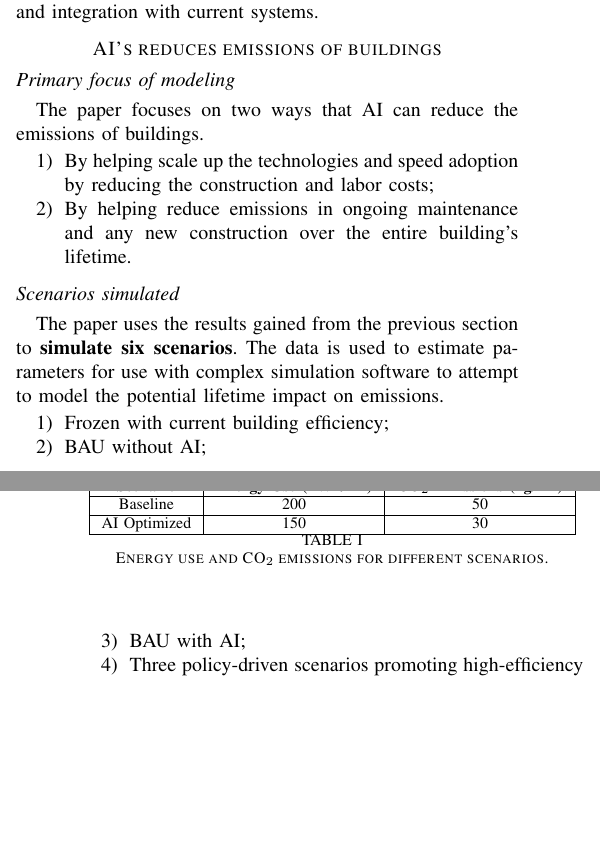
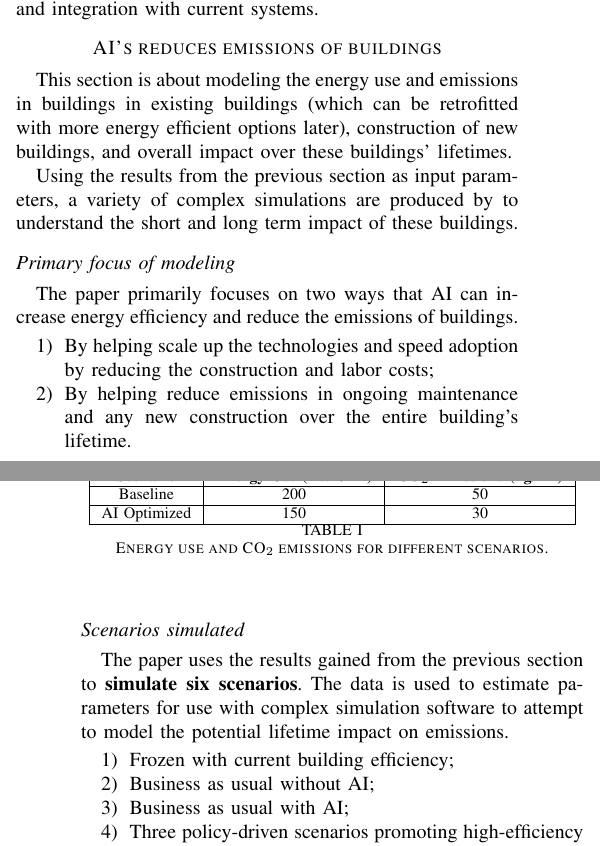
Before and after one commit to 1jamesthompson1/AIML430_seminar_1, a LaTeX paper (summary.tex): two parts of the columns of pages 1 and 2 of 4, joined at a grey line, cut so that both start at the same text, the shorter picture padded with empty space. Compiled offline with pdfLaTeX; a missing font is replaced by an installed copy or a similar font; a LaTeX package or settings file that is missing is left out.

Commit message:
Add paragraph introducing building efficiency section

```diff
--- a/summary.tex
+++ b/summary.tex
@@ -59,11 +59,13 @@ Although simulation results suggest that TEES across the four categories can ran
 
 \section*{AI's reduces emissions of buildings}
 
-% Just a short paragraph summarizing what this modelling is about. I.e modellign the energy use and emission of the building stock.
+This section is about modeling the energy use and emissions in buildings in existing buildings (which can be retrofitted with more energy efficient options later), construction of new buildings, and overall impact over these buildings' lifetimes.
+
+Using the results from the previous section as input parameters, a variety of complex simulations are produced by to understand the short and long term impact of these buildings.
 
 \subsection*{Primary focus of modeling}
 
-The paper focuses on two ways that AI can reduce the emissions of buildings.
+The paper primarily focuses on two ways that AI can increase energy efficiency and reduce the emissions of buildings.
 
 \begin{enumerate}
     \item By helping scale up the technologies and speed adoption by reducing the construction and labor costs;
@@ -74,8 +76,8 @@ The paper focuses on two ways that AI can reduce the emissions of buildings.
 The paper uses the results gained from the previous section to \textbf{simulate six scenarios}. The data is used to estimate parameters for use with complex simulation software to attempt to model the potential lifetime impact on emissions.
 \begin{enumerate}
     \item Frozen with current building efficiency;
-    \item BAU without AI;
-    \item BAU with AI;
+    \item Business as usual without AI;
+    \item Business as usual with AI;
     \item Three policy-driven scenarios promoting high-efficiency energy buildings and net-zero energy buildings, and other policy implementation to achieve zero emissions by 2050.
 \end{enumerate}
 
```
